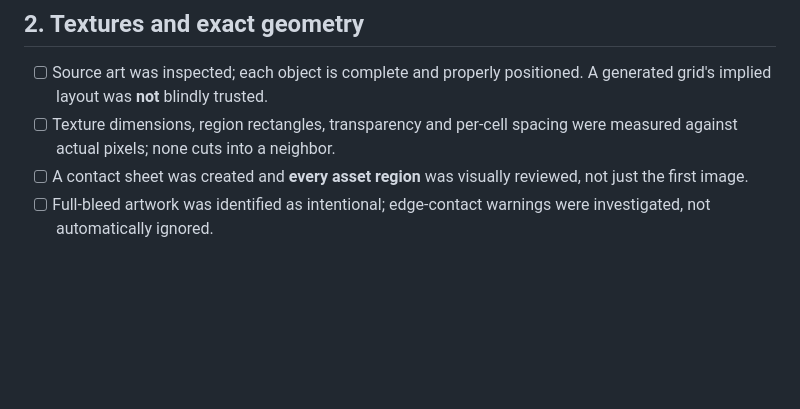
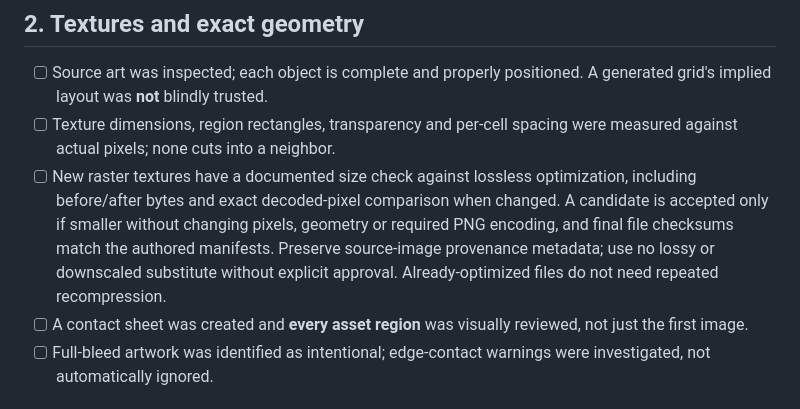
Before and after one commit to Superior-MI-Labs/Superior-MI-Icon-Atlas, a Markdown page: docs/ai/RELEASE-CHECKLIST.md, the part around the change. GitHub-like rendering; blank space fills up the shorter version.

Commit message:
Docs: add lossless PNG size acceptance gate

```diff
--- a/docs/ai/RELEASE-CHECKLIST.md
+++ b/docs/ai/RELEASE-CHECKLIST.md
@@ -12,6 +12,7 @@ For substantial commissions, use [creator preflight](CREATOR-PREFLIGHT.md) befor
 ## 2. Textures and exact geometry
 - [ ] Source art was inspected; each object is complete and properly positioned. A generated grid's implied layout was **not** blindly trusted.
 - [ ] Texture dimensions, region rectangles, transparency and per-cell spacing were measured against actual pixels; none cuts into a neighbor.
+- [ ] New raster textures have a documented size check against lossless optimization, including before/after bytes and exact decoded-pixel comparison when changed. A candidate is accepted only if smaller without changing pixels, geometry or required PNG encoding, and final file checksums match the authored manifests. Preserve source-image provenance metadata; use no lossy or downscaled substitute without explicit approval. Already-optimized files do not need repeated recompression.
 - [ ] A contact sheet was created and **every asset region** was visually reviewed, not just the first image.
 - [ ] Full-bleed artwork was identified as intentional; edge-contact warnings were investigated, not automatically ignored.
 
```
